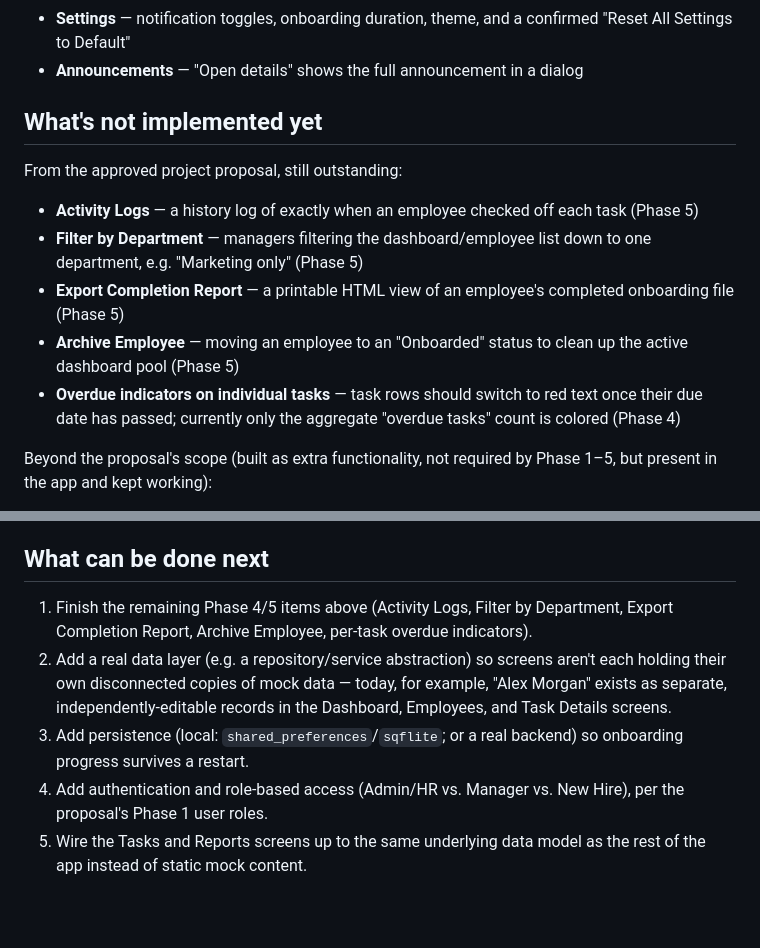
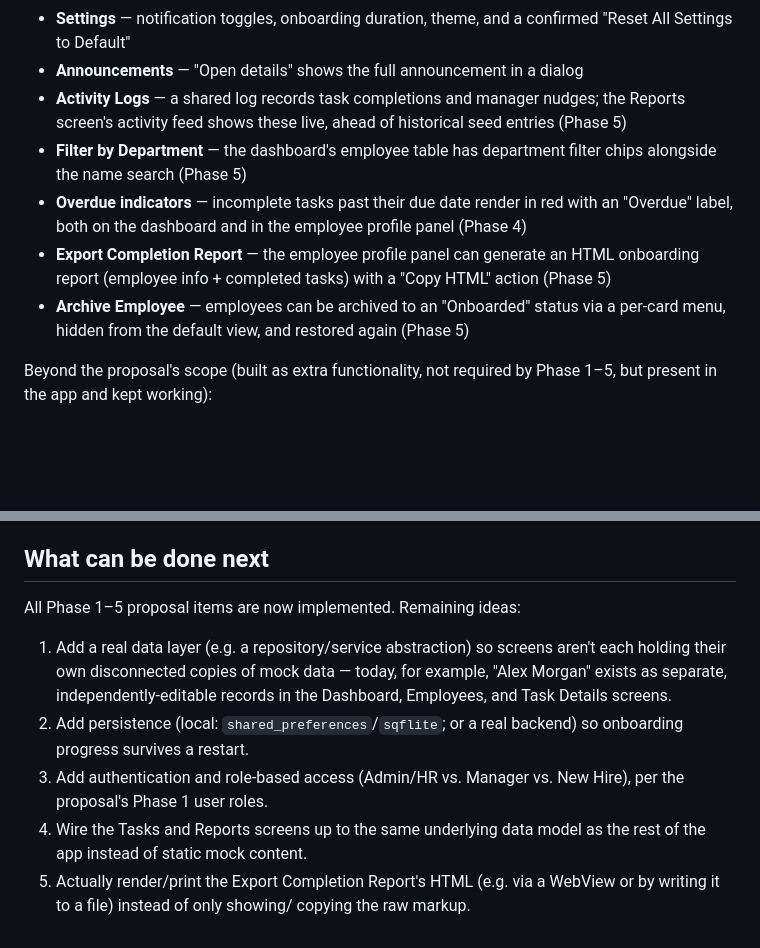
Before and after one commit to sakibabid2000-coder/team_sync_app, a Markdown page: readme.md, 2 parts joined by grey strips. Drawn GitHub-style; blank space fills up the shorter version.

```diff
--- a/readme.md
+++ b/readme.md
@@ -59,16 +59,11 @@ something, not just decoration:
 - **Integrations** — Connect / Disconnect / Manage / Learn more all update real state
 - **Settings** — notification toggles, onboarding duration, theme, and a confirmed "Reset All Settings to Default"
 - **Announcements** — "Open details" shows the full announcement in a dialog
-
-## What's not implemented yet
-
-From the approved project proposal, still outstanding:
-
-- **Activity Logs** — a history log of exactly when an employee checked off each task (Phase 5)
-- **Filter by Department** — managers filtering the dashboard/employee list down to one department, e.g. "Marketing only" (Phase 5)
-- **Export Completion Report** — a printable HTML view of an employee's completed onboarding file (Phase 5)
-- **Archive Employee** — moving an employee to an "Onboarded" status to clean up the active dashboard pool (Phase 5)
-- **Overdue indicators on individual tasks** — task rows should switch to red text once their due date has passed; currently only the aggregate "overdue tasks" count is colored (Phase 4)
+- **Activity Logs** — a shared log records task completions and manager nudges; the Reports screen's activity feed shows these live, ahead of historical seed entries (Phase 5)
+- **Filter by Department** — the dashboard's employee table has department filter chips alongside the name search (Phase 5)
+- **Overdue indicators** — incomplete tasks past their due date render in red with an "Overdue" label, both on the dashboard and in the employee profile panel (Phase 4)
+- **Export Completion Report** — the employee profile panel can generate an HTML onboarding report (employee info + completed tasks) with a "Copy HTML" action (Phase 5)
+- **Archive Employee** — employees can be archived to an "Onboarded" status via a per-card menu, hidden from the default view, and restored again (Phase 5)
 
 Beyond the proposal's scope (built as extra functionality, not required by
 Phase 1–5, but present in the app and kept working):
@@ -91,17 +86,19 @@ Phase 1–5, but present in the app and kept working):
 
 ## What can be done next
 
-1. Finish the remaining Phase 4/5 items above (Activity Logs, Filter by
-   Department, Export Completion Report, Archive Employee, per-task
-   overdue indicators).
-2. Add a real data layer (e.g. a repository/service abstraction) so
+All Phase 1–5 proposal items are now implemented. Remaining ideas:
+
+1. Add a real data layer (e.g. a repository/service abstraction) so
    screens aren't each holding their own disconnected copies of mock
    data — today, for example, "Alex Morgan" exists as separate,
    independently-editable records in the Dashboard, Employees, and Task
    Details screens.
-3. Add persistence (local: `shared_preferences`/`sqflite`; or a real
+2. Add persistence (local: `shared_preferences`/`sqflite`; or a real
    backend) so onboarding progress survives a restart.
-4. Add authentication and role-based access (Admin/HR vs. Manager vs.
+3. Add authentication and role-based access (Admin/HR vs. Manager vs.
    New Hire), per the proposal's Phase 1 user roles.
-5. Wire the Tasks and Reports screens up to the same underlying data
+4. Wire the Tasks and Reports screens up to the same underlying data
    model as the rest of the app instead of static mock content.
+5. Actually render/print the Export Completion Report's HTML (e.g. via
+   a WebView or by writing it to a file) instead of only showing/
+   copying the raw markup.
```
